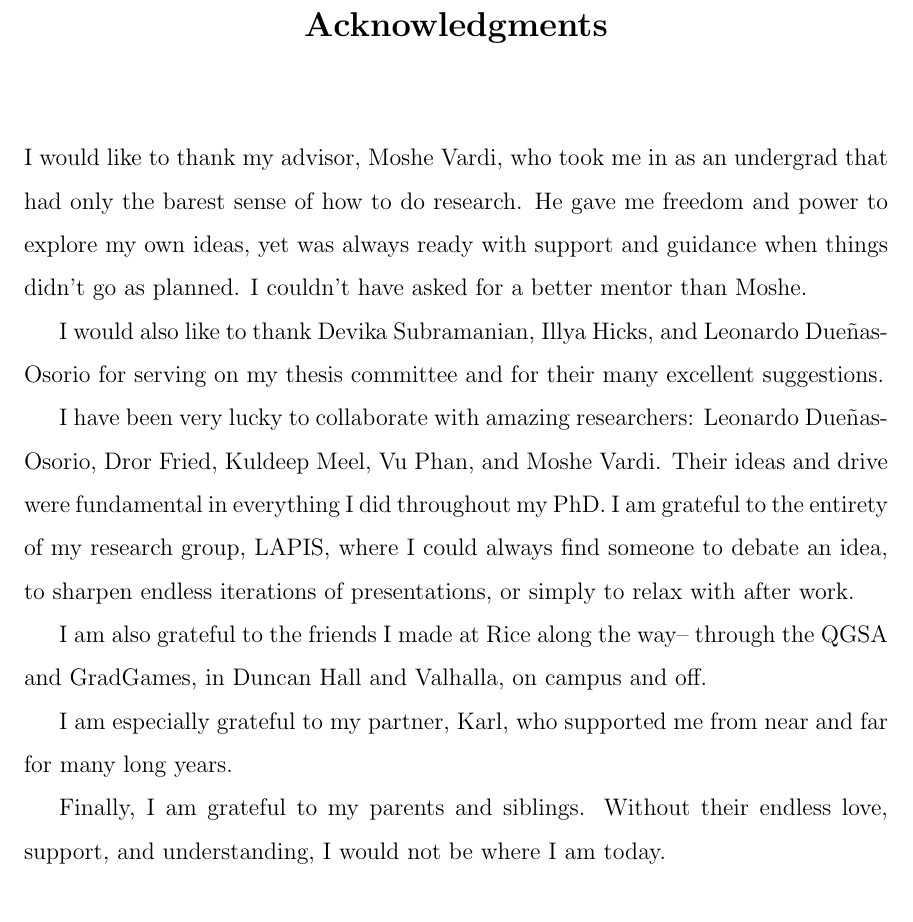
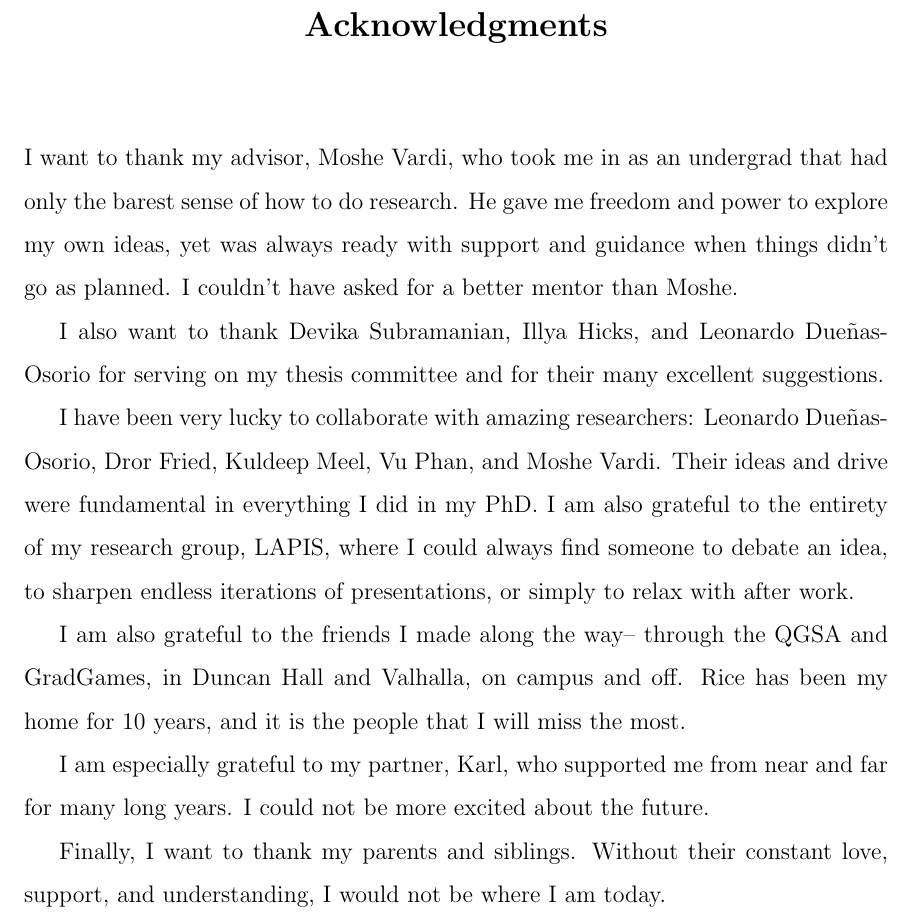
Before and after one commit to Kasekopf/PhD-Thesis, a LaTeX thesis (main.tex, which reads content/0-Acknowledgements.tex, content/0-Acknowledgments.tex): part of page 3 of 164, cut so that both start at the same text. Compiled offline with pdfLaTeX.

Commit message:
Finalize Acknowledgments

```diff
--- a/content/0-Acknowledgements.tex
+++ /dev/null
@@ -1,16 +0,0 @@
-\acknowledge
-I would like to thank my advisor, Moshe Vardi, who took me in as an undergrad that had only the barest sense of how to do research.
-He gave me freedom and power to explore my own ideas, yet was always ready with support and guidance when things didn't go as planned.
-I couldn't have asked for a better mentor than Moshe.
-
-I would also like to thank Devika Subramanian, Illya Hicks, and Leonardo Due{\~n}as-Osorio for serving on my thesis committee and for their many excellent suggestions.
-
-I have been very lucky to collaborate with amazing researchers: Leonardo Due{\~n}as-Osorio, Dror Fried, Kuldeep Meel, Vu Phan, and Moshe Vardi.
-Their ideas and drive were fundamental in everything I did throughout my PhD.
-I am grateful to the entirety of my research group, LAPIS, where I could always find someone to debate an idea, to sharpen endless iterations of presentations, or simply to relax with after work.
-
-I am also grateful to the friends I made at Rice along the way-- through the QGSA and GradGames, in Duncan Hall and Valhalla, on campus and off.
-
-I am especially grateful to my partner, Karl, who supported me from near and far for many long years.
-
-Finally, I am grateful to my parents and siblings. Without their endless love, support, and understanding, I would not be where I am today.
--- /dev/null
+++ b/content/0-Acknowledgments.tex
@@ -0,0 +1,16 @@
+\acknowledge
+I want to thank my advisor, Moshe Vardi, who took me in as an undergrad that had only the barest sense of how to do research.
+He gave me freedom and power to explore my own ideas, yet was always ready with support and guidance when things didn't go as planned.
+I couldn't have asked for a better mentor than Moshe.
+
+I also want to thank Devika Subramanian, Illya Hicks, and Leonardo Due{\~n}as-Osorio for serving on my thesis committee and for their many excellent suggestions.
+
+I have been very lucky to collaborate with amazing researchers: Leonardo Due{\~n}as-Osorio, Dror Fried, Kuldeep Meel, Vu Phan, and Moshe Vardi.
+Their ideas and drive were fundamental in everything I did in my PhD.
+I am also grateful to the entirety of my research group, LAPIS, where I could always find someone to debate an idea, to sharpen endless iterations of presentations, or simply to relax with after work.
+
+I am also grateful to the friends I made along the way-- through the QGSA and GradGames, in Duncan Hall and Valhalla, on campus and off. Rice has been my home for 10 years, and it is the people that I will miss the most.
+
+I am especially grateful to my partner, Karl, who supported me from near and far for many long years. I could not be more excited about the future.
+
+Finally, I want to thank my parents and siblings. Without their constant love, support, and understanding, I would not be where I am today.
```
Also changed, not shown: main.tex (+1 -1 lines).
